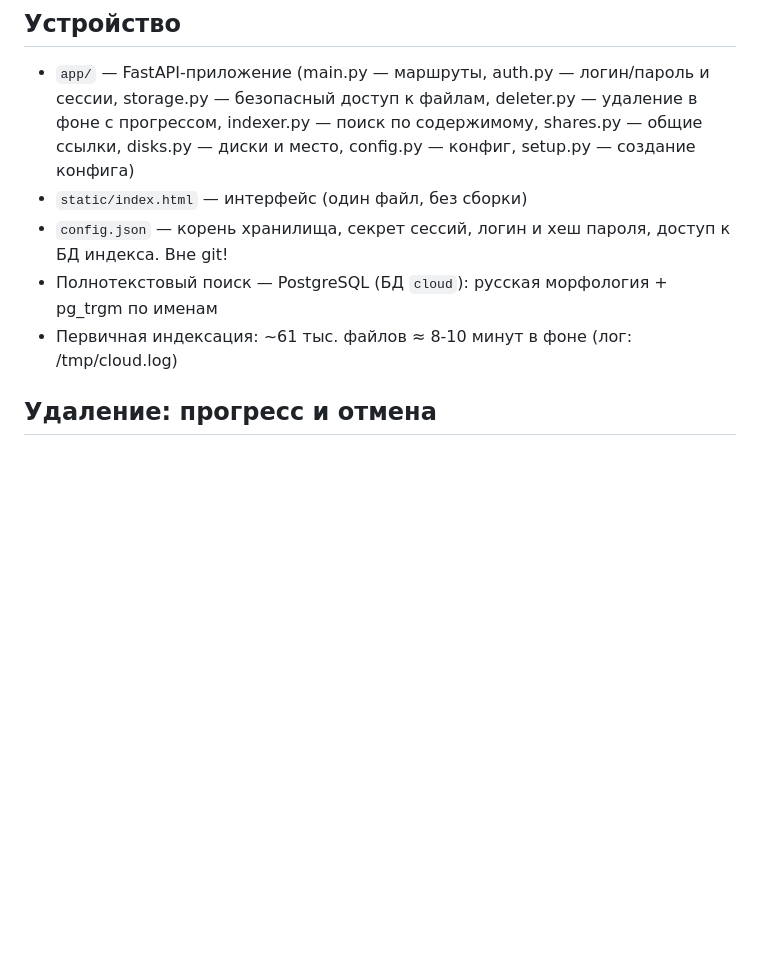
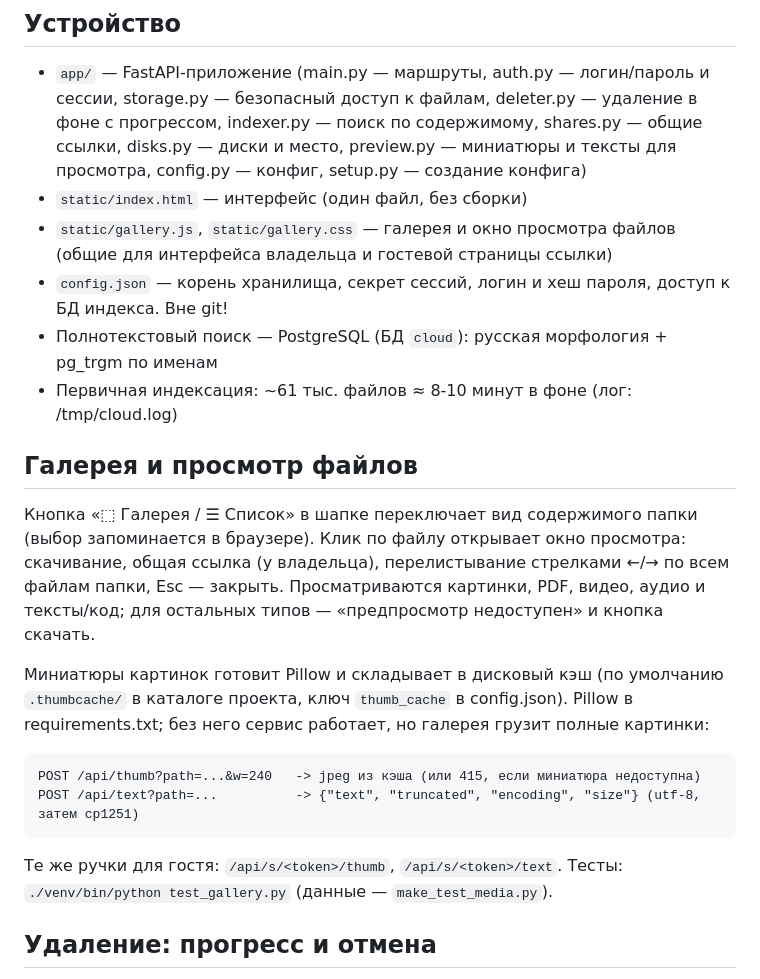
Before and after one commit to petrlev1/ragstonecloud, a Markdown page: README.md, the part around the change. Rendered like a GitHub page; blank space fills up the shorter version.

Commit message:
readme: галерея и просмотр файлов (миниатюры, ручки thumb/text, тесты)

```diff
--- a/README.md
+++ b/README.md
@@ -26,11 +26,30 @@ PBKDF2-хеш пароля лежат в config.json — вне git:
 - `app/` — FastAPI-приложение (main.py — маршруты, auth.py — логин/пароль и сессии,
   storage.py — безопасный доступ к файлам, deleter.py — удаление в фоне с прогрессом,
   indexer.py — поиск по содержимому, shares.py — общие ссылки, disks.py — диски и место,
-  config.py — конфиг, setup.py — создание конфига)
+  preview.py — миниатюры и тексты для просмотра, config.py — конфиг, setup.py — создание конфига)
 - `static/index.html` — интерфейс (один файл, без сборки)
+- `static/gallery.js`, `static/gallery.css` — галерея и окно просмотра файлов (общие для
+  интерфейса владельца и гостевой страницы ссылки)
 - `config.json` — корень хранилища, секрет сессий, логин и хеш пароля, доступ к БД индекса. Вне git!
 - Полнотекстовый поиск — PostgreSQL (БД `cloud`): русская морфология + pg_trgm по именам
 - Первичная индексация: ~61 тыс. файлов ≈ 8-10 минут в фоне (лог: /tmp/cloud.log)
+
+## Галерея и просмотр файлов
+
+Кнопка «⬚ Галерея / ☰ Список» в шапке переключает вид содержимого папки (выбор запоминается
+в браузере). Клик по файлу открывает окно просмотра: скачивание, общая ссылка (у владельца),
+перелистывание стрелками ←/→ по всем файлам папки, Esc — закрыть. Просматриваются картинки,
+PDF, видео, аудио и тексты/код; для остальных типов — «предпросмотр недоступен» и кнопка скачать.
+
+Миниатюры картинок готовит Pillow и складывает в дисковый кэш (по умолчанию `.thumbcache/`
+в каталоге проекта, ключ `thumb_cache` в config.json). Pillow в requirements.txt; без него
+сервис работает, но галерея грузит полные картинки:
+
+    POST /api/thumb?path=...&w=240   -> jpeg из кэша (или 415, если миниатюра недоступна)
+    POST /api/text?path=...          -> {"text", "truncated", "encoding", "size"} (utf-8, затем cp1251)
+
+Те же ручки для гостя: `/api/s/<token>/thumb`, `/api/s/<token>/text`.
+Тесты: `./venv/bin/python test_gallery.py` (данные — `make_test_media.py`).
 
 ## Удаление: прогресс и отмена
 
```
